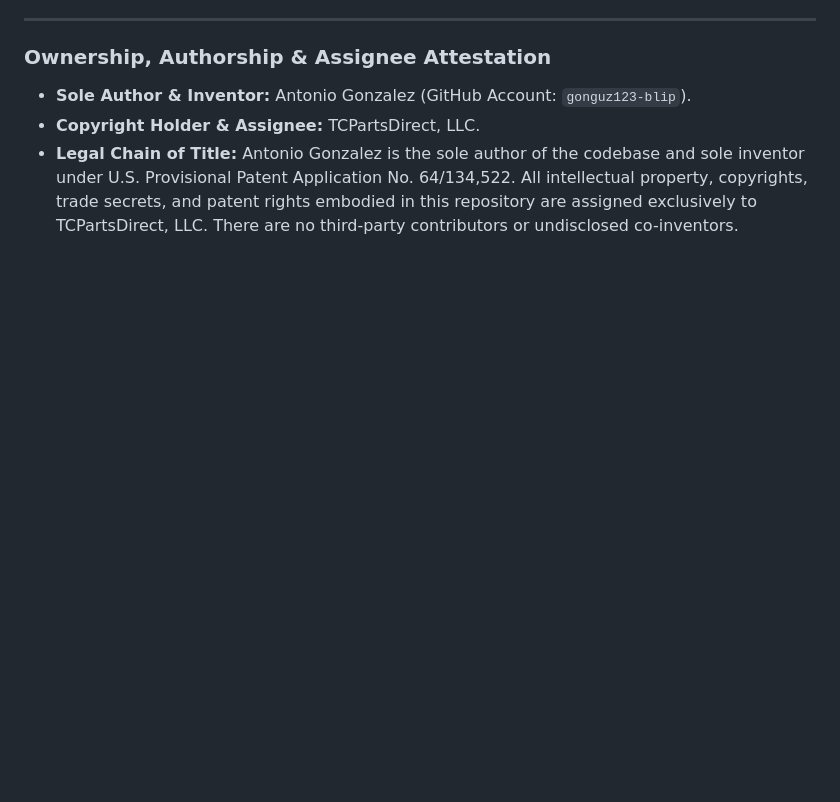
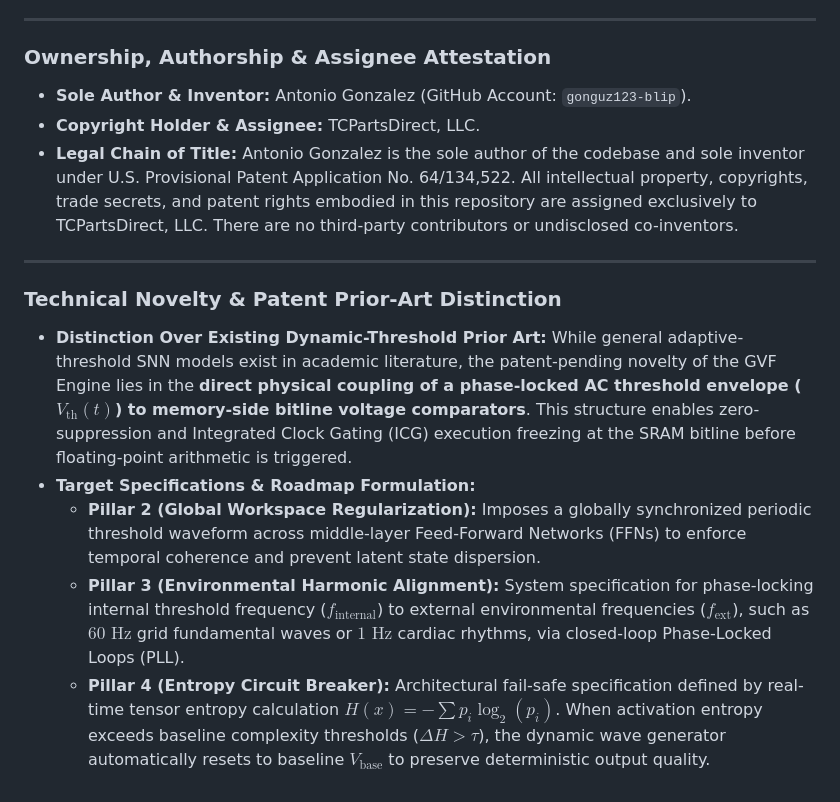
Before and after one commit to GVF-Dynamics-LLC/GVF-Engine-Sim, a Markdown page: README.md, the part around the change. GitHub-like rendering; blank space fills up the shorter version.

Commit message:
docs: clarify prior-art novelty distinctions and formalize Pillars 2-4 specifications

```diff
--- a/README.md
+++ b/README.md
@@ -41,3 +41,12 @@ The underlying hardware architectures, Compute-In-Memory (CIM) bitline gating me
 * **Sole Author & Inventor:** Antonio Gonzalez (GitHub Account: `gonguz123-blip`).
 * **Copyright Holder & Assignee:** TCPartsDirect, LLC.
 * **Legal Chain of Title:** Antonio Gonzalez is the sole author of the codebase and sole inventor under U.S. Provisional Patent Application No. 64/134,522. All intellectual property, copyrights, trade secrets, and patent rights embodied in this repository are assigned exclusively to TCPartsDirect, LLC. There are no third-party contributors or undisclosed co-inventors.
+
+---
+
+### Technical Novelty & Patent Prior-Art Distinction
+* **Distinction Over Existing Dynamic-Threshold Prior Art:** While general adaptive-threshold SNN models exist in academic literature, the patent-pending novelty of the GVF Engine lies in the **direct physical coupling of a phase-locked AC threshold envelope ($V_{\text{th}}(t)$) to memory-side bitline voltage comparators**. This structure enables zero-suppression and Integrated Clock Gating (ICG) execution freezing at the SRAM bitline before floating-point arithmetic is triggered.
+* **Target Specifications & Roadmap Formulation:**
+  * **Pillar 2 (Global Workspace Regularization):** Imposes a globally synchronized periodic threshold waveform across middle-layer Feed-Forward Networks (FFNs) to enforce temporal coherence and prevent latent state dispersion.
+  * **Pillar 3 (Environmental Harmonic Alignment):** System specification for phase-locking internal threshold frequency ($f_{\text{internal}}$) to external environmental frequencies ($f_{\text{ext}}$), such as $60\text{ Hz}$ grid fundamental waves or $1\text{ Hz}$ cardiac rhythms, via closed-loop Phase-Locked Loops (PLL).
+  * **Pillar 4 (Entropy Circuit Breaker):** Architectural fail-safe specification defined by real-time tensor entropy calculation $H(x) = -\sum p_i \log_2(p_i)$. When activation entropy exceeds baseline complexity thresholds ($\Delta H > \tau$), the dynamic wave generator automatically resets to baseline $V_{\text{base}}$ to preserve deterministic output quality.
```
